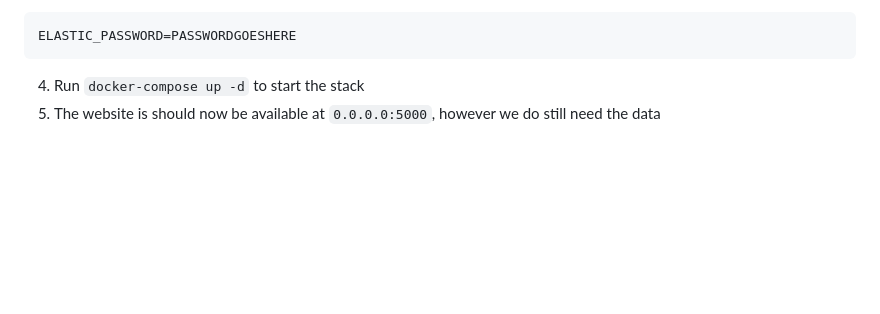
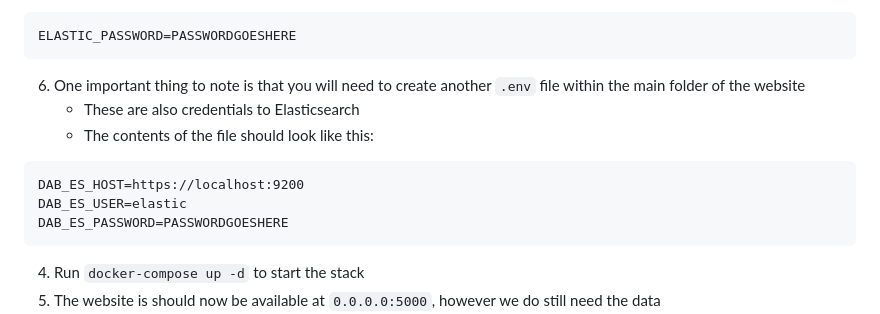
Before and after one commit to AsherIDE/Debate-a-Base, a Markdown page: README.md, the part around the change. GitHub-like rendering; blank space fills up the shorter version.

````diff
--- a/README.md
+++ b/README.md
@@ -25,6 +25,14 @@
 5. Inside of the `.env` file should be the following:
 ```
 ELASTIC_PASSWORD=PASSWORDGOESHERE
+```
+6. One important thing to note is that you will need to create another `.env` file within the main folder of the website
+    - These are also credentials to Elasticsearch
+    - The contents of the file should look like this:
+```
+DAB_ES_HOST=https://localhost:9200
+DAB_ES_USER=elastic
+DAB_ES_PASSWORD=PASSWORDGOESHERE
 ```
 4. Run `docker-compose up -d` to start the stack
 5. The website is should now be available at `0.0.0.0:5000`, however we do still need the data
````
